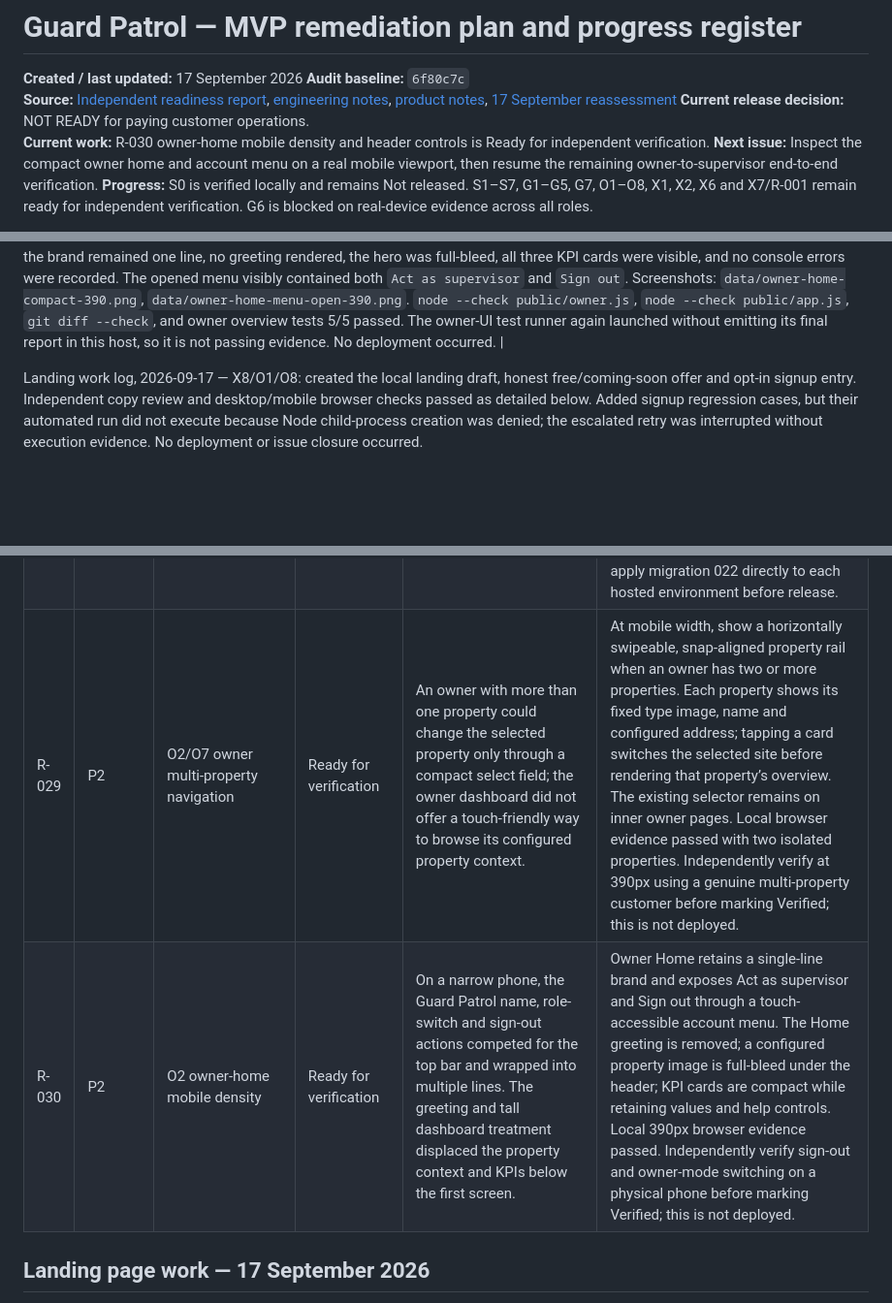
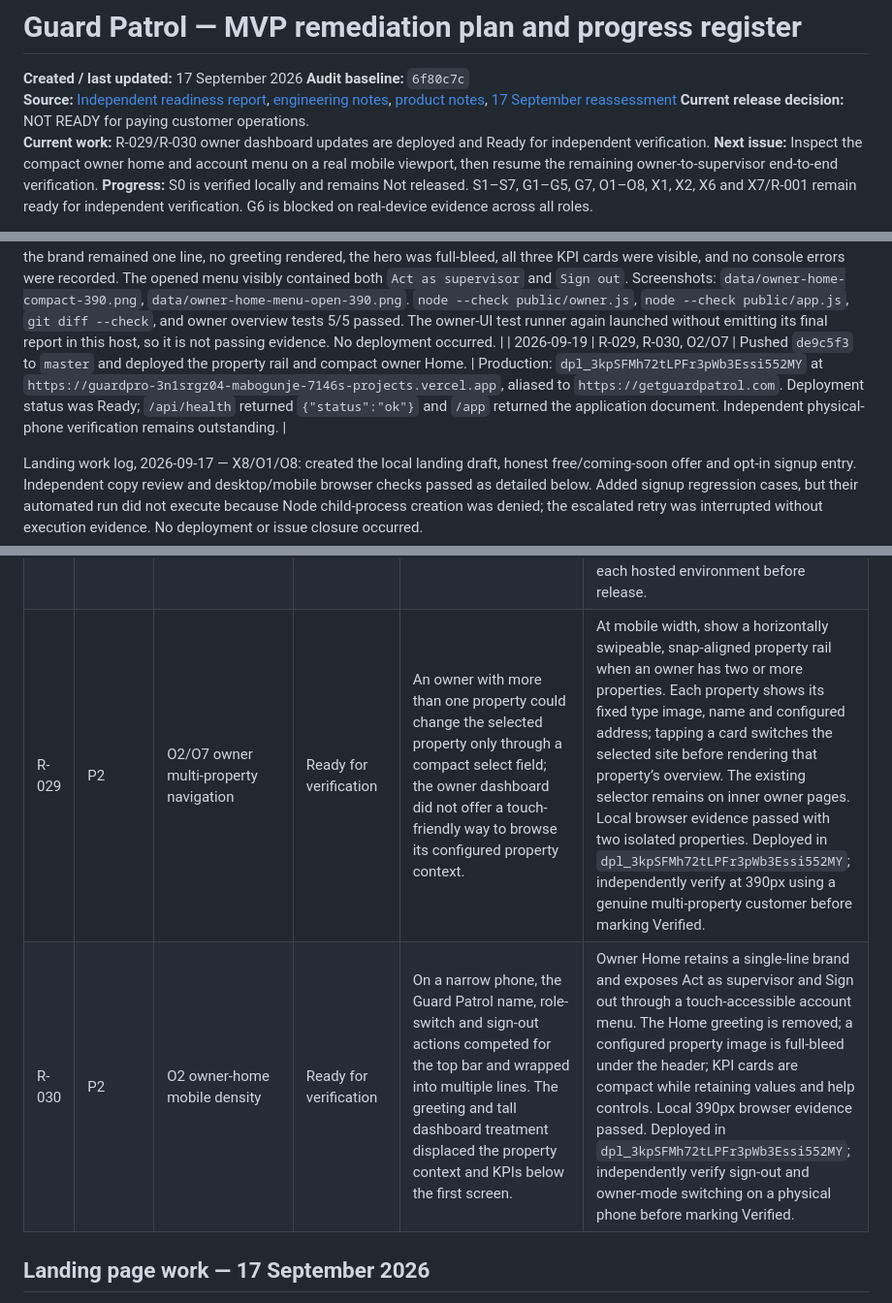
Before and after one commit to amabogunje/GuardPro, a Markdown page: docs/MVP-REMEDIATION-PLAN.md, 3 parts joined by grey strips. Shown at 97% size. Drawn GitHub-style; blank space fills up the shorter version.

Commit message:
Record owner dashboard production deployment

```diff
--- a/docs/MVP-REMEDIATION-PLAN.md
+++ b/docs/MVP-REMEDIATION-PLAN.md
@@ -4,7 +4,7 @@
 **Audit baseline:** `6f80c7c`
 **Source:** [Independent readiness report](audit-2026-09-16/MVP-READINESS-REPORT.md), [engineering notes](audit-engineering-notes.md), [product notes](audit-product-notes.md), [17 September reassessment](PRODUCTION-READINESS-REASSESSMENT-2026-09-17.md)
 **Current release decision:** NOT READY for paying customer operations.
-**Current work:** R-030 owner-home mobile density and header controls is Ready for independent verification.
+**Current work:** R-029/R-030 owner dashboard updates are deployed and Ready for independent verification.
 **Next issue:** Inspect the compact owner home and account menu on a real mobile viewport, then resume the remaining owner-to-supervisor end-to-end verification.
 **Progress:** S0 is verified locally and remains Not released. S1–S7, G1–G5, G7, O1–O8, X1, X2, X6 and X7/R-001 remain ready for independent verification. G6 is blocked on real-device evidence across all roles.
 
@@ -499,6 +499,7 @@ Deliberately outside the working remediation target: in-app chat, AI transcripti
 | 2026-09-19 | R-028, O1/O2 | Applied migration 022 directly through the Neon owner connection to both `guardpro_preview` and `guardpro_pilot`; each schema accepted a read-only `property_type` query. Pushed `2d6988b`, then deployed Preview and Production with the restored Small business pharmacy storefront. | Preview: `dpl_AwD4XxczhocYuK4mh7nChZVv2obx` at `https://guardpro-ctiqrnq7q-mabogunje-7146s-projects.vercel.app`. Production: `dpl_7hHqjD1hkVeCNPNgJqWyS4PvgvxZ` at `https://guardpro-impotxoad-mabogunje-7146s-projects.vercel.app`, aliased to `https://getguardpatrol.com`. Both health endpoints returned `{"status":"ok"}`; Production served the `small-business.png` asset (2,328,228 bytes). Independent mobile verification remains outstanding. |
 | 2026-09-19 | R-029, O2/O7 | Added an owner-home property rail for two or more properties. It uses native horizontal scrolling with CSS snap points, fixed property-type illustrations, selected-state semantics and explicit card selection; the overview fetch is rerun only for the chosen property. The owner-home header no longer implies that an owner is assigned to one property. Inner owner pages retain the existing select control. The free-pilot one-property enforcement is unchanged. | `node --check public/owner.js` and `node --check public/app.js` passed; `git diff --check` passed. An isolated SQLite fixture with two owner-assigned properties showed a rail with two cards and horizontal overflow, no console errors, and correct selected-card state after selecting each property. Screenshot: `data/owner-carousel-390.png`. `node --test --test-concurrency=1 --test-reporter=spec tests/owner-overview.test.js` passed 5/5, including owner-site scope and secret exclusion. The automated owner-UI runner launched but did not emit its final per-test report in this host, so it is not counted as passing evidence. No deployment occurred. |
 | 2026-09-19 | R-030, O2 | Reworked owner Home for a narrow viewport: a compact topbar puts owner controls in a three-dot account menu; the Home greeting is removed; the configured property hero reaches the top and both side edges; action tiles and KPI cards use less vertical space. The menu is explicit rather than relying on a narrow native-details interaction. | At a 390×844 local browser viewport, the brand remained one line, no greeting rendered, the hero was full-bleed, all three KPI cards were visible, and no console errors were recorded. The opened menu visibly contained both `Act as supervisor` and `Sign out`. Screenshots: `data/owner-home-compact-390.png`, `data/owner-home-menu-open-390.png`. `node --check public/owner.js`, `node --check public/app.js`, `git diff --check`, and owner overview tests 5/5 passed. The owner-UI test runner again launched without emitting its final report in this host, so it is not passing evidence. No deployment occurred. |
+| 2026-09-19 | R-029, R-030, O2/O7 | Pushed `de9c5f3` to `master` and deployed the property rail and compact owner Home. | Production: `dpl_3kpSFMh72tLPFr3pWb3Essi552MY` at `https://guardpro-3n1srgz04-mabogunje-7146s-projects.vercel.app`, aliased to `https://getguardpatrol.com`. Deployment status was Ready; `/api/health` returned `{"status":"ok"}` and `/app` returned the application document. Independent physical-phone verification remains outstanding. |
 
 Landing work log, 2026-09-17 — X8/O1/O8: created the local landing draft, honest free/coming-soon offer and opt-in signup entry. Independent copy review and desktop/mobile browser checks passed as detailed below. Added signup regression cases, but their automated run did not execute because Node child-process creation was denied; the escalated retry was interrupted without execution evidence. No deployment or issue closure occurred.
 
@@ -534,8 +535,8 @@ Landing work log, 2026-09-17 — X8/O1/O8: created the local landing draft, hone
 | R-026 | P2 | O2 KPI help-control polish | Ready for verification | The original text question-mark control was visually uneven, and opening it invoked shared details padding that shifted the dashboard. | Use a 20-pixel vector information icon with a consistent circular outline. Its description is an absolute overlay and opening or closing it must not change card or page geometry. Inspect at mobile width. |
 | R-027 | P1 | O2–O5 owner dashboard clarity | Ready for verification | The owner dashboard required a user to interpret hybrid health calculations and a historical report-risk percentage. | Owner home shows exactly: Security/P1 issues reported in the last seven days, active guards on shift and three-day completed patrol coverage. Supervisors classify a problem while resolving it; the owner sees no activity-evidence or report-list links on home. Verify at 390px and complete a resolved P1 report end-to-end. |
 | R-028 | P2 | O1/O2 property-type dashboard presentation | Ready for verification | The owner dashboard had no property context and used no consistent visual representation of the configured property. The empty major-issues value also over-specified P1 in a no-issue state. | Owner chooses exactly one of Single-family home, Multi-use property or Small business during signup/property configuration. Persist only that type, render its fixed local illustrative image with the configured address on owner home, default legacy records to Single-family home, and display `No issues reported` when no Security/P1 issue was reported. Focused tests pass locally. Verify all three selections at 390px; apply migration 022 directly to each hosted environment before release. |
-| R-029 | P2 | O2/O7 owner multi-property navigation | Ready for verification | An owner with more than one property could change the selected property only through a compact select field; the owner dashboard did not offer a touch-friendly way to browse its configured property context. | At mobile width, show a horizontally swipeable, snap-aligned property rail when an owner has two or more properties. Each property shows its fixed type image, name and configured address; tapping a card switches the selected site before rendering that property’s overview. The existing selector remains on inner owner pages. Local browser evidence passed with two isolated properties. Independently verify at 390px using a genuine multi-property customer before marking Verified; this is not deployed. |
-| R-030 | P2 | O2 owner-home mobile density | Ready for verification | On a narrow phone, the Guard Patrol name, role-switch and sign-out actions competed for the top bar and wrapped into multiple lines. The greeting and tall dashboard treatment displaced the property context and KPIs below the first screen. | Owner Home retains a single-line brand and exposes Act as supervisor and Sign out through a touch-accessible account menu. The Home greeting is removed; a configured property image is full-bleed under the header; KPI cards are compact while retaining values and help controls. Local 390px browser evidence passed. Independently verify sign-out and owner-mode switching on a physical phone before marking Verified; this is not deployed. |
+| R-029 | P2 | O2/O7 owner multi-property navigation | Ready for verification | An owner with more than one property could change the selected property only through a compact select field; the owner dashboard did not offer a touch-friendly way to browse its configured property context. | At mobile width, show a horizontally swipeable, snap-aligned property rail when an owner has two or more properties. Each property shows its fixed type image, name and configured address; tapping a card switches the selected site before rendering that property’s overview. The existing selector remains on inner owner pages. Local browser evidence passed with two isolated properties. Deployed in `dpl_3kpSFMh72tLPFr3pWb3Essi552MY`; independently verify at 390px using a genuine multi-property customer before marking Verified. |
+| R-030 | P2 | O2 owner-home mobile density | Ready for verification | On a narrow phone, the Guard Patrol name, role-switch and sign-out actions competed for the top bar and wrapped into multiple lines. The greeting and tall dashboard treatment displaced the property context and KPIs below the first screen. | Owner Home retains a single-line brand and exposes Act as supervisor and Sign out through a touch-accessible account menu. The Home greeting is removed; a configured property image is full-bleed under the header; KPI cards are compact while retaining values and help controls. Local 390px browser evidence passed. Deployed in `dpl_3kpSFMh72tLPFr3pWb3Essi552MY`; independently verify sign-out and owner-mode switching on a physical phone before marking Verified. |
 
 ## Landing page work — 17 September 2026
 
```
